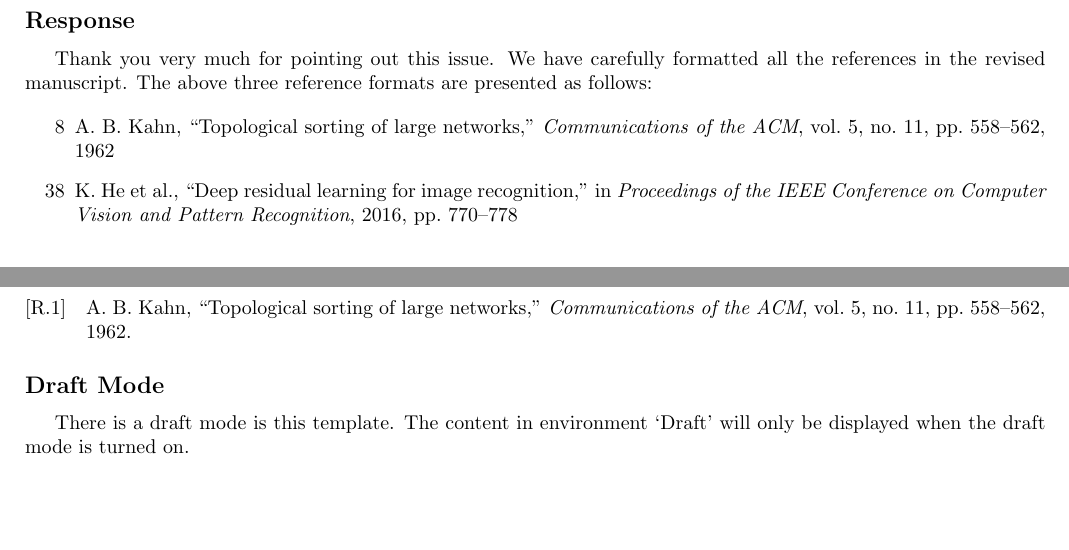
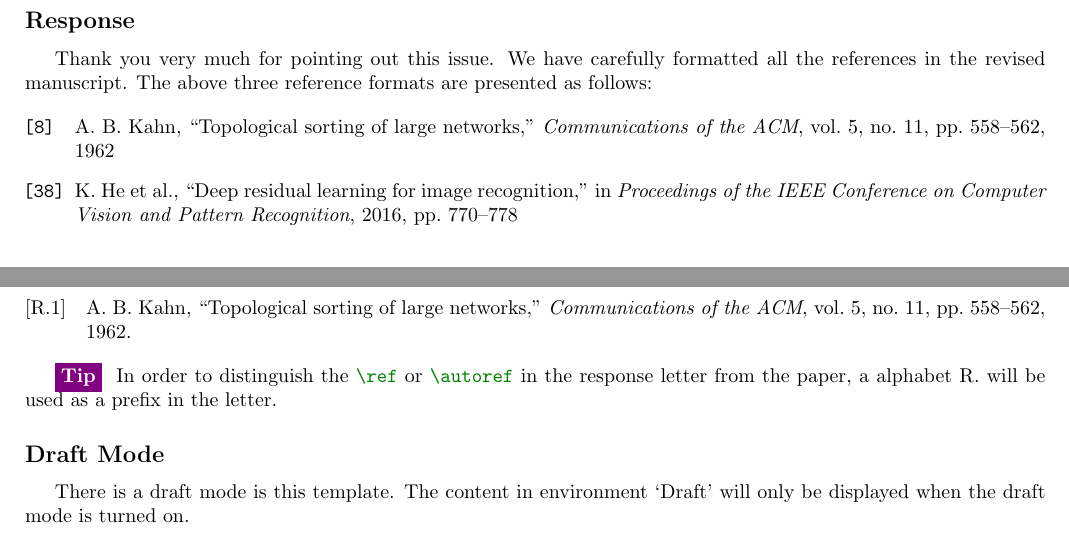
Before and after one commit to h-hg/latex-response-template, a LaTeX letter (letter.tex, which reads content/how-to-use.tex, content/reviewer1.tex, pkg.tex): two parts of pages 5 and 7 of 8, joined at a grey line, cut so that both start at the same text, the shorter picture padded with empty space. Compiled offline with pdfLaTeX.

Commit message:
remove unused packages and add tips

```diff
--- a/how-to-use.tex
+++ b/content/how-to-use.tex
@@ -98,6 +101,8 @@ Its pseudo code is shown in \autoref{algo:kaha}, and \autoref{fig:kaha-example}
 
 \printbibliography[heading=none]
 
+\Tip In order to distinguish the  \mintinline{latex}{\ref} or  \mintinline{latex}{\autoref} in the response letter from the paper, a alphabet R. will be used as a prefix in the letter.
+
 \subsection{Draft Mode}
 
 There is a draft mode is this template.
--- a/reviewer1.tex
+++ b/content/reviewer1.tex
@@ -50,9 +50,9 @@
     The above three reference formats are presented as follows:
 
     \begin{enumerate}
-      \item[8] \fullcite{kahn1962topological}
+      \item[\texttt{[8]}\enspace] \fullcite{kahn1962topological}
 
-      \item[38] \fullcite{he2016deep}
+      \item[\texttt{[38]}] \fullcite{he2016deep}
     \end{enumerate}
   \end{Response}
 
--- a/letter.tex
+++ b/letter.tex
@@ -1,13 +1,8 @@
-\documentclass{article}
-\usepackage[utf8]{inputenc}
+\documentclass[]{responseletter}
 
 % template
 %% You can change this flag to `False` after finish
 \def\IfDraft{True}
-%% Template package
-\usepackage{responseletter}
-%% You can define your custom package in this file
-\input{pkg.tex}
 
 % Input the information of paper here
 %% The title of the paper
--- a/pkg.tex
+++ /dev/null
@@ -1,56 +0,0 @@
-% Using [H] to ban the float of algorithm, figure and so on.
-\usepackage{float}
-
-% Figure
-\usepackage{graphicx}
-\usepackage[]{subfig}
-
-% Table
-\usepackage{multirow}
-
-% Math
-\usepackage{amsmath}
-\usepackage{amssymb}
-
-% URL
-\usepackage{url}
-
-% Algorithm
-%% Float of algorithm
-\usepackage{algorithm}
-%% Body of algorithm
-\usepackage{algorithmic}
-%% Custom setting for algorithmic
-\renewcommand{\algorithmicrequire}{\textbf{Input:}}
-\renewcommand{\algorithmicensure}{\textbf{Output:}}
-
-% Code highlight
-\usepackage{minted}
-
-% Autoref
-\usepackage[]{hyperref}
-\hypersetup{
-  colorlinks=true,
-}
-%% Custom refname for algorithm
-\newcommand{\algorithmautorefname}{Algorithm}
-%% Custom refname for subfigure
-\newcommand{\subfigureautorefname}{Figure}
-%% Custom refname for section
-\renewcommand{\sectionautorefname}{Section}
-%% Custom refname for subsection
-\renewcommand{\subsectionautorefname}{Subsection}
-%% Custom refname for step of algorithm
-\makeatletter
-\newcommand{\ALC@uniqueautorefname}{Line}
-\makeatother
-
-% border box
-\usepackage{boxedminipage}
-\usepackage{framed}
-
-\renewcommand{\theequation}{R.\arabic{equation}}
-\renewcommand{\thefigure}{R.\arabic{figure}}
-\renewcommand{\thetable}{R.\arabic{table}}
-\renewcommand{\thealgorithm}{R.\arabic{algorithm}}
-\DeclareFieldFormat{labelnumber}{R.#1}
--- a/responseletter.sty
+++ b/responseletter.cls
@@ -1,7 +1,12 @@
-\ProvidesPackage{responseletter}
 % Author: Hunter Hwang
 
-%%%%%%%%%%%%%%%%%%%%%%%% Package %%%%%%%%%%%%%%%%%%%%%%%%%%%
+\NeedsTeXFormat{LaTeX2e}
+\ProvidesClass{responseletter}[2024/5/26 A Latex Response Letter class]
+\LoadClass[]{article}
+
+%%%%%%%%%%%%%%%%%%%%%%%% Core Package %%%%%%%%%%%%%%%%%%%%%%%%%%%
+
+\RequirePackage[utf8]{inputenc}
 
 % page size setting
 \RequirePackage{geometry}
@@ -19,15 +24,73 @@
 
 % Reference
 \RequirePackage[style=ieee,refsection=subsection]{biblatex}
+%% cite style
+\DeclareFieldFormat{labelnumber}{R.#1}
 
 % Color
 \RequirePackage{xcolor}
 
-% Text decoration
-\RequirePackage{soul}
+% reference style for builtin
+\renewcommand{\theequation}{R.\arabic{equation}}
+\renewcommand{\thefigure}{R.\arabic{figure}}
+\renewcommand{\thetable}{R.\arabic{table}}
+
+%%%%%%%%%%%%%%%%%%%%%%%% Additonal Package %%%%%%%%%%%%%%%%%%%%%%%%%%%
 
 % Indent first line automatically
-\usepackage{indentfirst}
+\RequirePackage{indentfirst}
+
+% Using [H] to ban the float of algorithm, figure and so on.
+\RequirePackage{float}
+
+% Figure
+\RequirePackage{graphicx}
+\RequirePackage[]{subfig}
+
+% Math
+\RequirePackage{amsmath}
+\RequirePackage{amssymb}
+
+
+% Algorithm
+%% Float of algorithm
+\RequirePackage{algorithm}
+%% Body of algorithm
+\RequirePackage{algorithmic}
+%% Custom setting for algorithmic
+\renewcommand{\algorithmicrequire}{\textbf{Input:}}
+\renewcommand{\algorithmicensure}{\textbf{Output:}}
+%% cite style
+\renewcommand{\thealgorithm}{R.\arabic{algorithm}}
+
+% Code highlight
+\RequirePackage{minted}
+
+% Autoref
+\RequirePackage[
+  colorlinks,
+  linkcolor=red,
+  anchorcolor=blue,
+  citecolor=green % black
+]{hyperref}
+%% Custom refname for algorithm
+\newcommand{\algorithmautorefname}{Algorithm}
+%% Custom refname for subfigure
+\newcommand{\subfigureautorefname}{Figure}
+%% Custom refname for section
+\renewcommand{\sectionautorefname}{Section}
+%% Custom refname for subsection
+\renewcommand{\subsectionautorefname}{Subsection}
+%% Custom refname for subsection
+\renewcommand{\subsubsectionautorefname}{SubSubsection}
+%% Custom refname for step of algorithm
+\makeatletter
+\newcommand{\ALC@uniqueautorefname}{Line}
+\makeatother
+
+% border box
+\RequirePackage{framed}
+
 
 %%%%%%%%%%%%%%%%%%%%%%%% Common Part of Comment %%%%%%%%%%%%%%%%%%%%%%%%%%%
 \newenvironment{Draft}{
@@ -61,6 +124,10 @@
 
 \newcommand{\InProcess}{
   \Label{cyan}{Done}
+}
+
+\newcommand{\Tip}{
+  \Label{violet}{Tip}
 }
 
 %%%%%%%%%%%%%%%%%%%%%%%% Common Part of Comment %%%%%%%%%%%%%%%%%%%%%%%%%%%
```
Also changed, not shown: content/editor.tex (line endings or trailing spaces), letter.pdf, content/how-to-use.tex (11 more changed lines), content/reviewer1.tex (3 more changed lines), letter.tex (6 more changed lines), 1 other file. Lines whose indentation alone changed are shown as unchanged.
